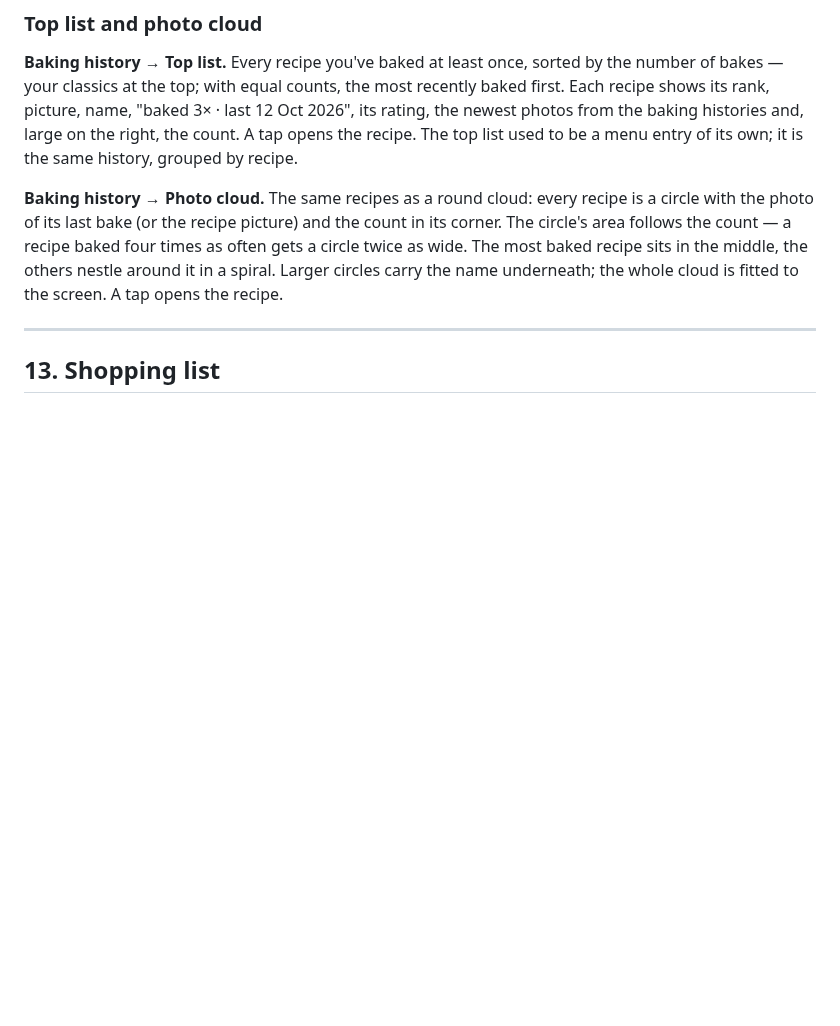
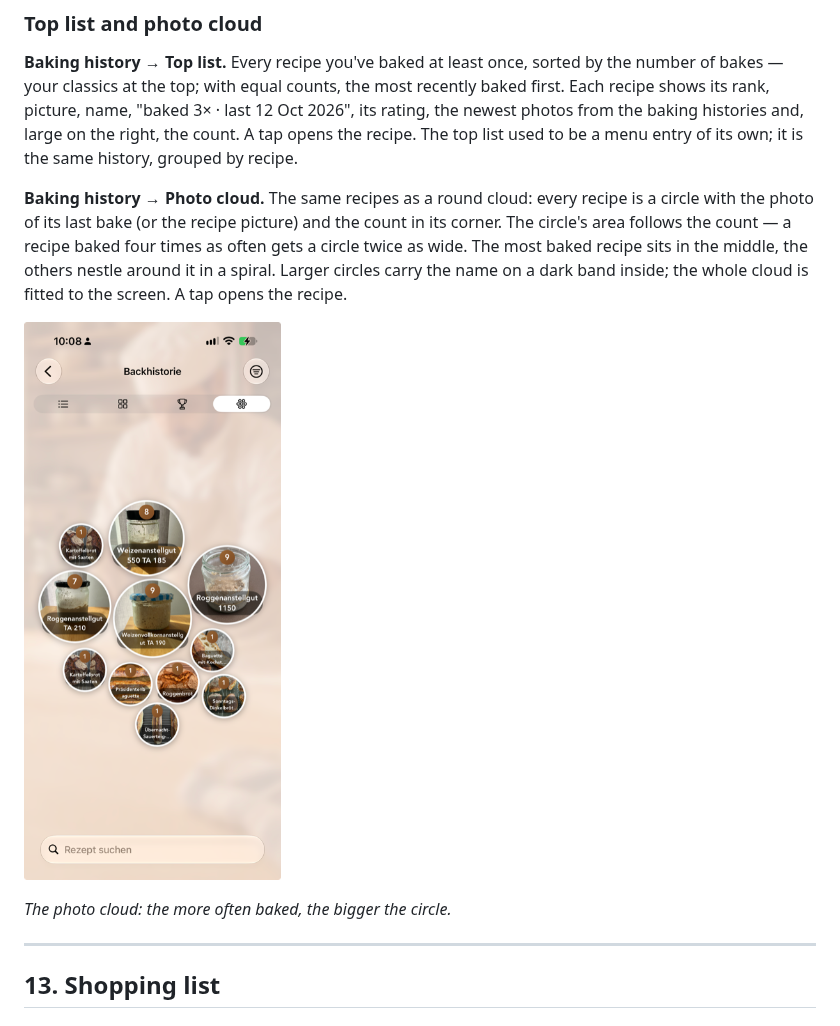
Before and after one commit to Hans-Peter60/BackPlaner, a Markdown page: docs/User-Manual.md, the part around the change. Drawn GitHub-style; pictures changed too: docs/images/en/backhistorie-fotowolke.png (added); blank space fills up the shorter version.

```diff
--- a/docs/User-Manual.md
+++ b/docs/User-Manual.md
@@ -681,7 +681,11 @@ An entry is also created automatically when you set reminders in the baking inst
 
 **Baking history → Top list.** Every recipe you've baked at least once, sorted by the number of bakes — your classics at the top; with equal counts, the most recently baked first. Each recipe shows its rank, picture, name, "baked 3× · last 12 Oct 2026", its rating, the newest photos from the baking histories and, large on the right, the count. A tap opens the recipe. The top list used to be a menu entry of its own; it is the same history, grouped by recipe.
 
-**Baking history → Photo cloud.** The same recipes as a round cloud: every recipe is a circle with the photo of its last bake (or the recipe picture) and the count in its corner. The circle's area follows the count — a recipe baked four times as often gets a circle twice as wide. The most baked recipe sits in the middle, the others nestle around it in a spiral. Larger circles carry the name underneath; the whole cloud is fitted to the screen. A tap opens the recipe.
+**Baking history → Photo cloud.** The same recipes as a round cloud: every recipe is a circle with the photo of its last bake (or the recipe picture) and the count in its corner. The circle's area follows the count — a recipe baked four times as often gets a circle twice as wide. The most baked recipe sits in the middle, the others nestle around it in a spiral. Larger circles carry the name on a dark band inside; the whole cloud is fitted to the screen. A tap opens the recipe.
+
+![Baking history as a photo cloud: one circle per recipe with its last bake photo, the most fed starters large in the middle, the breads small around them](images/en/backhistorie-fotowolke.png)
+
+*The photo cloud: the more often baked, the bigger the circle.*
 
 ---
 
```
Also changed, not shown: docs/Benutzerhandbuch.md (+5 -1 lines), docs/Manuel-utilisateur.md (+5 -1 lines), docs/images/backhistorie-fotowolke.png (added), docs/images/fr/backhistorie-fotowolke.png (added), docs/website/images/backhistorie-fotowolke.png (added), 5 other files.
